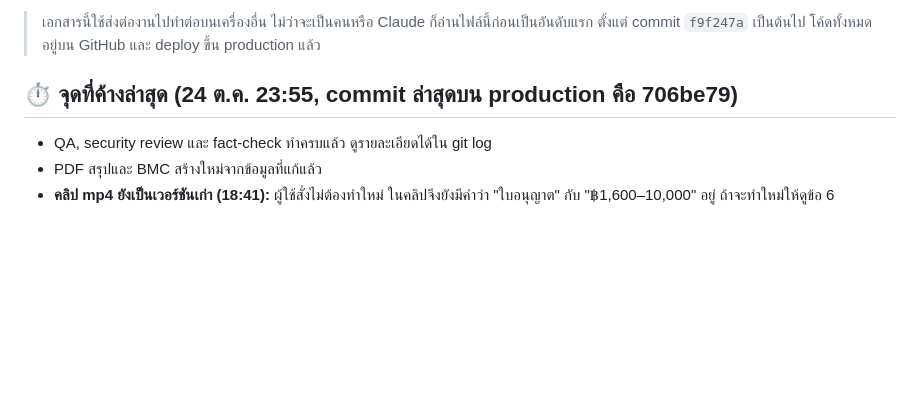
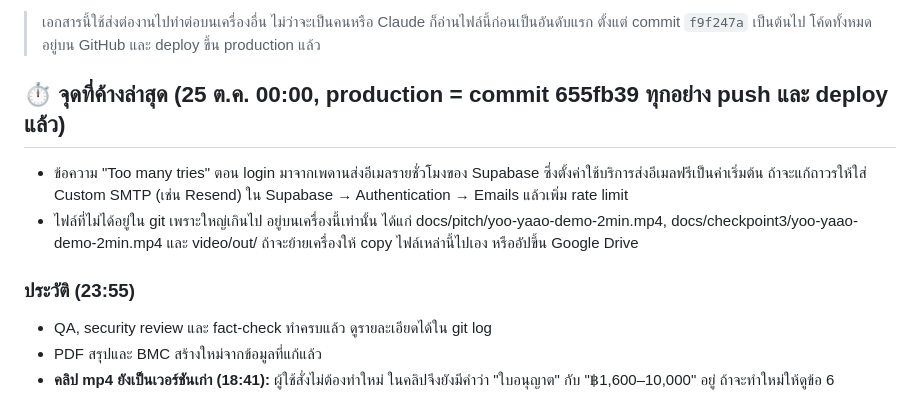
Before and after one commit to PERPERn/yoo-yaao, a Markdown page: HANDOFF.md, the part around the change. GitHub-like rendering; blank space fills up the shorter version.

Commit message:
Handoff: final status 00:00
Co-Authored-By: Claude Opus 5.5 <noreply@anthropic.com>
Claude-Session: https://claude.ai/code/session_01XP394HWVYPYjKbyQenQFTx

```diff
--- a/HANDOFF.md
+++ b/HANDOFF.md
@@ -7,7 +7,11 @@
 > เอกสารนี้ใช้ส่งต่องานไปทำต่อบนเครื่องอื่น ไม่ว่าจะเป็นคนหรือ Claude ก็อ่านไฟล์นี้ก่อนเป็นอันดับแรก
 > ตั้งแต่ commit `f9f247a` เป็นต้นไป โค้ดทั้งหมดอยู่บน GitHub และ deploy ขึ้น production แล้ว
 
-## ⏱ จุดที่ค้างล่าสุด (24 ต.ค. 23:55, commit ล่าสุดบน production คือ 706be79)
+## ⏱ จุดที่ค้างล่าสุด (25 ต.ค. 00:00, production = commit 655fb39 ทุกอย่าง push และ deploy แล้ว)
+- ข้อความ "Too many tries" ตอน login มาจากเพดานส่งอีเมลรายชั่วโมงของ Supabase ซึ่งตั้งค่าใช้บริการส่งอีเมลฟรีเป็นค่าเริ่มต้น ถ้าจะแก้ถาวรให้ใส่ Custom SMTP (เช่น Resend) ใน Supabase → Authentication → Emails แล้วเพิ่ม rate limit
+- ไฟล์ที่ไม่ได้อยู่ใน git เพราะใหญ่เกินไป อยู่บนเครื่องนี้เท่านั้น ได้แก่ docs/pitch/yoo-yaao-demo-2min.mp4, docs/checkpoint3/yoo-yaao-demo-2min.mp4 และ video/out/ ถ้าจะย้ายเครื่องให้ copy ไฟล์เหล่านี้ไปเอง หรืออัปขึ้น Google Drive
+
+### ประวัติ (23:55)
 - QA, security review และ fact-check ทำครบแล้ว ดูรายละเอียดได้ใน git log
 - PDF สรุปและ BMC สร้างใหม่จากข้อมูลที่แก้แล้ว
 - **คลิป mp4 ยังเป็นเวอร์ชันเก่า (18:41):** ผู้ใช้สั่งไม่ต้องทำใหม่ ในคลิปจึงยังมีคำว่า "ใบอนุญาต" กับ "฿1,600–10,000" อยู่ ถ้าจะทำใหม่ให้ดูข้อ 6
```
